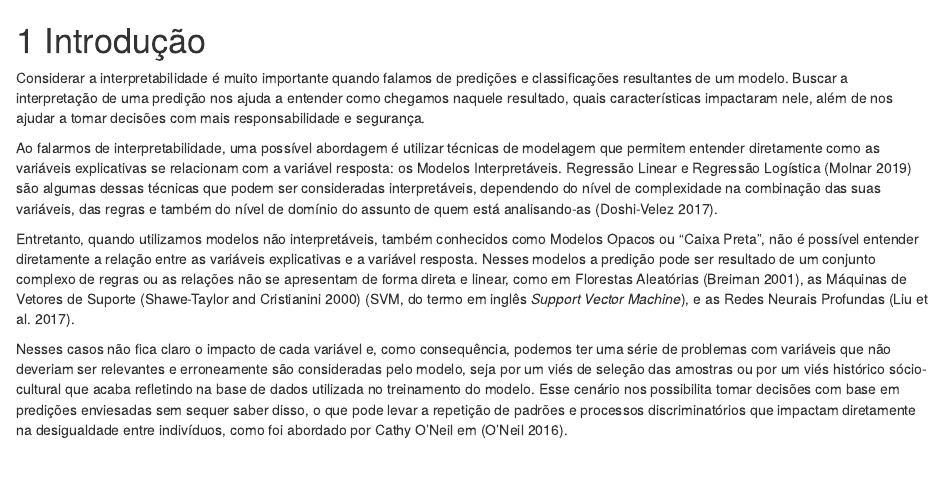
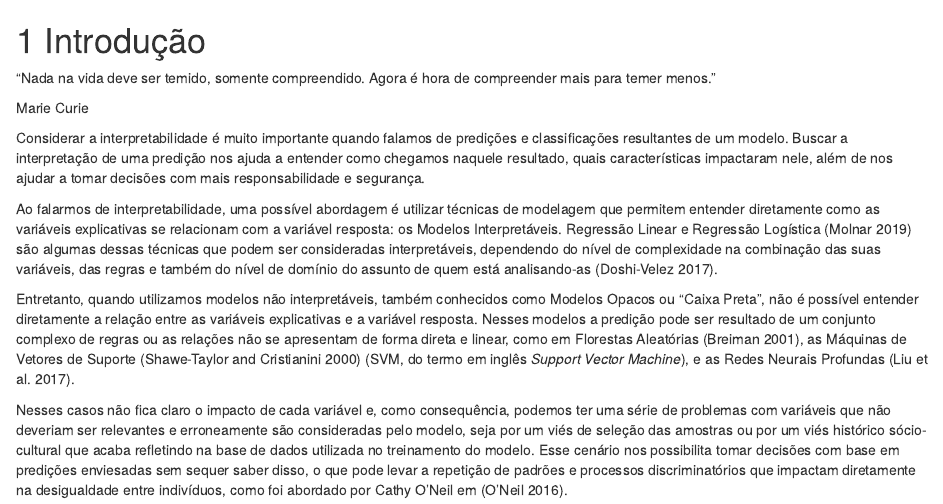
Before and after one commit to accustodio/interpretabilidade, an R Markdown document (01-intro.Rmd): the page in a window 1100 px wide, from its top. Rendered offline with R 4.5, knitr and Pandoc, with nearby package versions; drawn as R Markdown's standard HTML page in place of the format the file asks for.

Commit message:
adicionando conteudo

```diff
--- a/01-intro.Rmd
+++ b/01-intro.Rmd
@@ -1,5 +1,8 @@
 # Introdução {#intro}
 
+"Nada na vida deve ser temido, somente compreendido. Agora é hora de compreender mais para temer menos."
+
+Marie Curie
 
 Considerar a interpretabilidade é muito importante quando falamos de predições e classificações resultantes de um modelo. Buscar a interpretação de uma predição nos ajuda a entender como chegamos naquele resultado, quais características impactaram nele, além de nos ajudar a tomar decisões com mais responsabilidade e segurança.
 
```
Also changed, not shown: docs/reference-keys.txt, docs/search_index.json, 7 other files.
